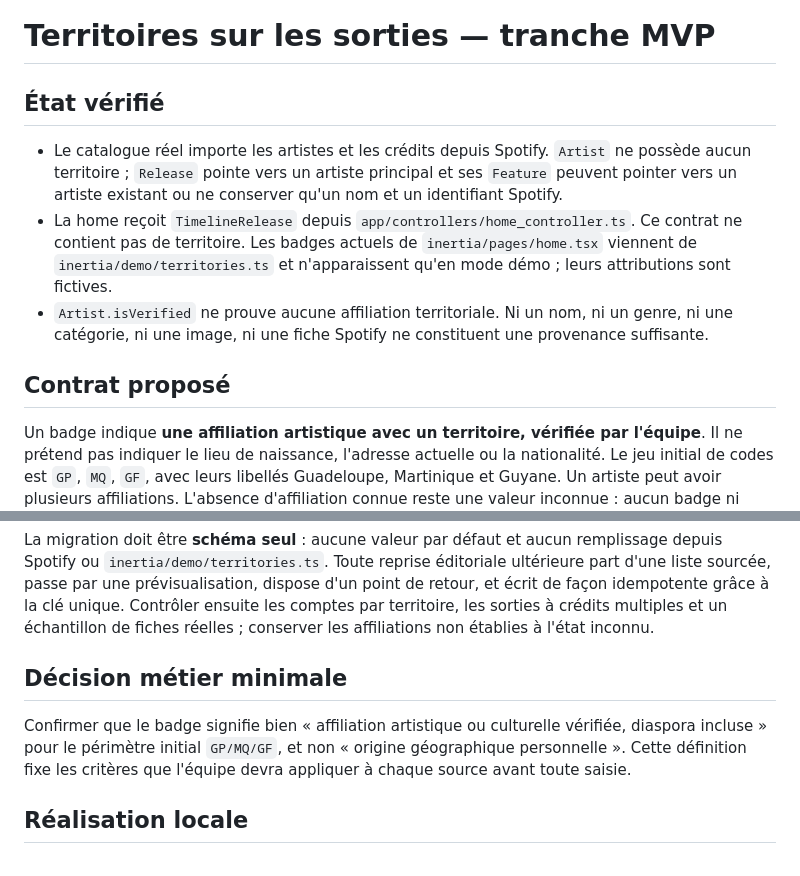
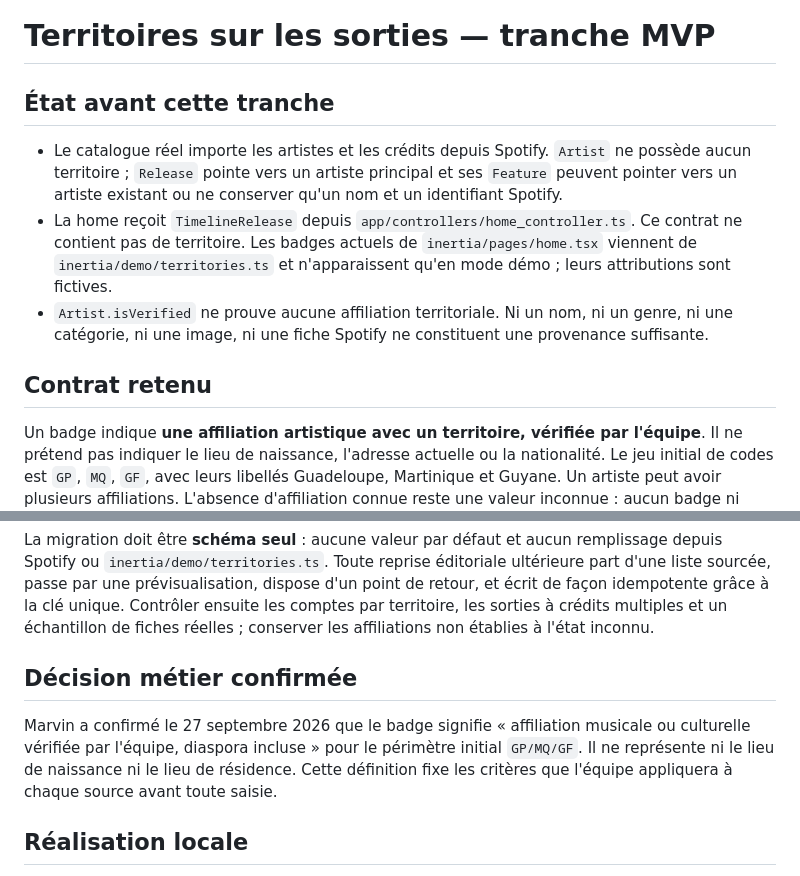
Before and after one commit to macojaune/stay-connect, a Markdown page: docs/PLAN_TERRITOIRES_MVP.md, 2 parts joined by grey strips. Rendered like a GitHub page.

```diff
--- a/docs/PLAN_TERRITOIRES_MVP.md
+++ b/docs/PLAN_TERRITOIRES_MVP.md
@@ -1,12 +1,12 @@
 # Territoires sur les sorties — tranche MVP
 
-## État vérifié
+## État avant cette tranche
 
 - Le catalogue réel importe les artistes et les crédits depuis Spotify. `Artist` ne possède aucun territoire ; `Release` pointe vers un artiste principal et ses `Feature` peuvent pointer vers un artiste existant ou ne conserver qu'un nom et un identifiant Spotify.
 - La home reçoit `TimelineRelease` depuis `app/controllers/home_controller.ts`. Ce contrat ne contient pas de territoire. Les badges actuels de `inertia/pages/home.tsx` viennent de `inertia/demo/territories.ts` et n'apparaissent qu'en mode démo ; leurs attributions sont fictives.
 - `Artist.isVerified` ne prouve aucune affiliation territoriale. Ni un nom, ni un genre, ni une catégorie, ni une image, ni une fiche Spotify ne constituent une provenance suffisante.
 
-## Contrat proposé
+## Contrat retenu
 
 Un badge indique **une affiliation artistique avec un territoire, vérifiée par l'équipe**. Il ne prétend pas indiquer le lieu de naissance, l'adresse actuelle ou la nationalité. Le jeu initial de codes est `GP`, `MQ`, `GF`, avec leurs libellés Guadeloupe, Martinique et Guyane. Un artiste peut avoir plusieurs affiliations. L'absence d'affiliation connue reste une valeur inconnue : aucun badge ni badge « autre ».
 
@@ -22,9 +22,9 @@ Pour chaque sortie de la home, composer les codes vérifiés de l'artiste princi
 
 La migration doit être **schéma seul** : aucune valeur par défaut et aucun remplissage depuis Spotify ou `inertia/demo/territories.ts`. Toute reprise éditoriale ultérieure part d'une liste sourcée, passe par une prévisualisation, dispose d'un point de retour, et écrit de façon idempotente grâce à la clé unique. Contrôler ensuite les comptes par territoire, les sorties à crédits multiples et un échantillon de fiches réelles ; conserver les affiliations non établies à l'état inconnu.
 
-## Décision métier minimale
+## Décision métier confirmée
 
-Confirmer que le badge signifie bien « affiliation artistique ou culturelle vérifiée, diaspora incluse » pour le périmètre initial `GP/MQ/GF`, et non « origine géographique personnelle ». Cette définition fixe les critères que l'équipe devra appliquer à chaque source avant toute saisie.
+Marvin a confirmé le 27 septembre 2026 que le badge signifie « affiliation musicale ou culturelle vérifiée par l'équipe, diaspora incluse » pour le périmètre initial `GP/MQ/GF`. Il ne représente ni le lieu de naissance ni le lieu de résidence. Cette définition fixe les critères que l'équipe appliquera à chaque source avant toute saisie.
 
 ## Réalisation locale
 
```
Also changed, not shown: PRODUCT.md (+3 -3 lines).
